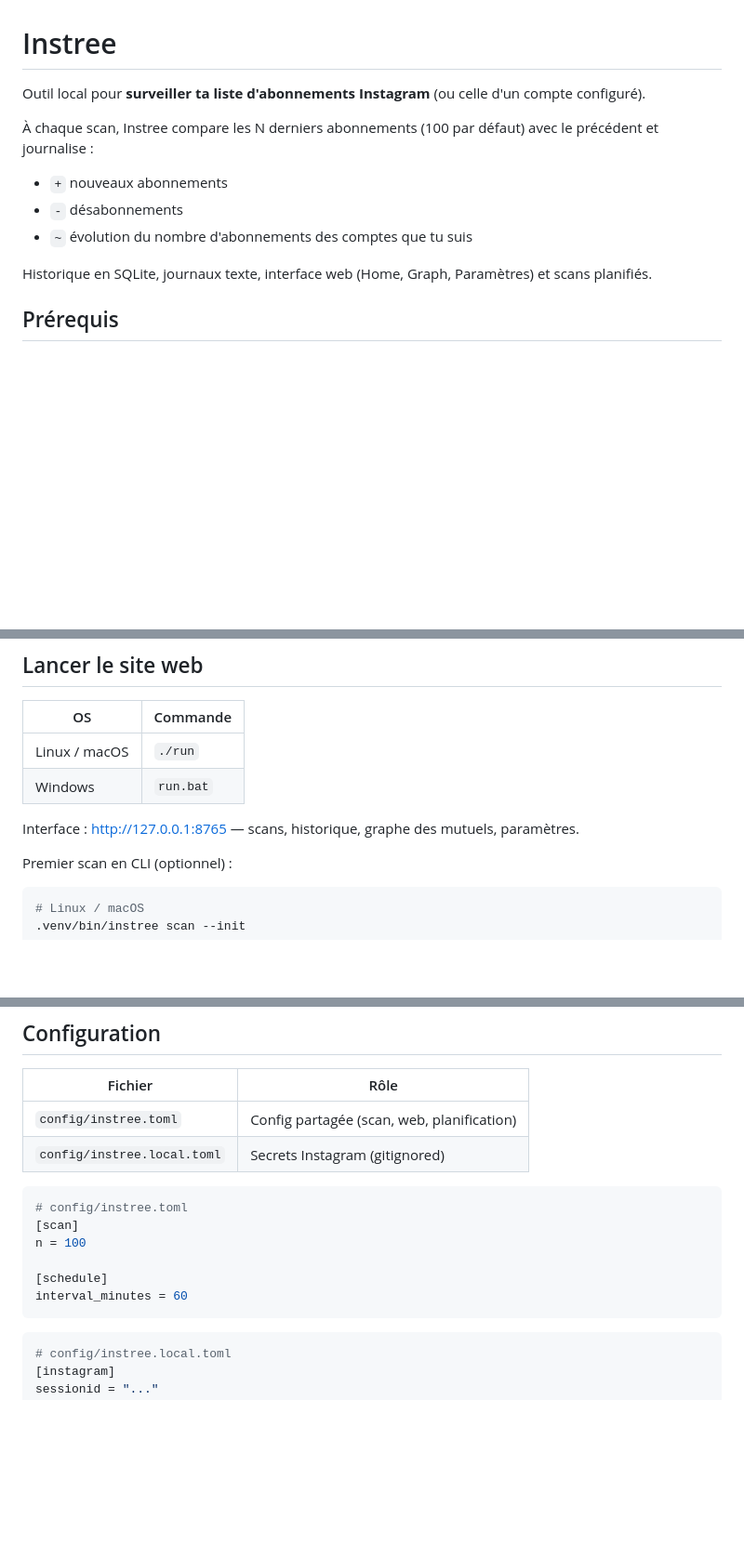
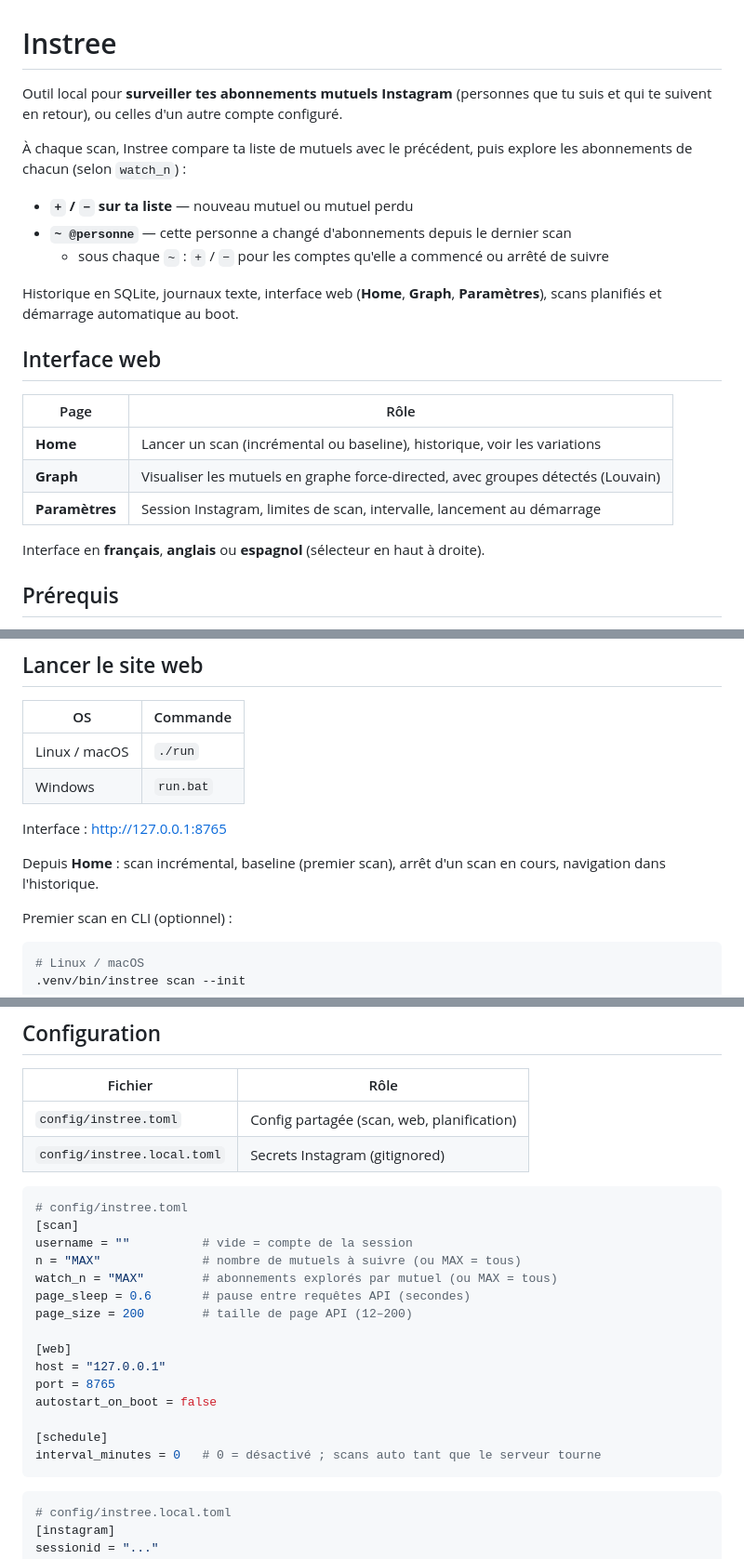
Before and after one commit to CloudDown/instree, a Markdown page: README.md, 3 parts joined by grey strips. Shown at 93% size. GitHub-like rendering; blank space fills up the shorter version.

Commit message:
Aligner le README sur les mutuels, watch_n et l'interface actuelle.
Co-authored-by: Cursor <cursoragent@cursor.com>

````diff
--- a/README.md
+++ b/README.md
@@ -1,14 +1,24 @@
 # Instree
 
-Outil local pour **surveiller ta liste d'abonnements Instagram** (ou celle d'un compte configuré).
+Outil local pour **surveiller tes abonnements mutuels Instagram** (personnes que tu suis et qui te suivent en retour), ou celles d'un autre compte configuré.
 
-À chaque scan, Instree compare les N derniers abonnements (100 par défaut) avec le précédent et journalise :
+À chaque scan, Instree compare ta liste de mutuels avec le précédent, puis explore les abonnements de chacun (selon `watch_n`) :
 
-- `+` nouveaux abonnements
-- `-` désabonnements
-- `~` évolution du nombre d'abonnements des comptes que tu suis
+- **`+` / `−` sur ta liste** — nouveau mutuel ou mutuel perdu
+- **`~ @personne`** — cette personne a changé d'abonnements depuis le dernier scan
+  - sous chaque `~` : `+` / `−` pour les comptes qu'elle a commencé ou arrêté de suivre
 
-Historique en SQLite, journaux texte, interface web (Home, Graph, Paramètres) et scans planifiés.
+Historique en SQLite, journaux texte, interface web (**Home**, **Graph**, **Paramètres**), scans planifiés et démarrage automatique au boot.
+
+## Interface web
+
+| Page | Rôle |
+|------|------|
+| **Home** | Lancer un scan (incrémental ou baseline), historique, voir les variations |
+| **Graph** | Visualiser les mutuels en graphe force-directed, avec groupes détectés (Louvain) |
+| **Paramètres** | Session Instagram, limites de scan, intervalle, lancement au démarrage |
+
+Interface en **français**, **anglais** ou **espagnol** (sélecteur en haut à droite).
 
 ## Prérequis
 
@@ -155,7 +165,9 @@ Pour **forcer** une nouvelle lecture navigateur : vide `sessionid` et `ds_user_i
 | Linux / macOS | `./run` |
 | Windows | `run.bat` |
 
-Interface : [http://127.0.0.1:8765](http://127.0.0.1:8765) — scans, historique, graphe des mutuels, paramètres.
+Interface : [http://127.0.0.1:8765](http://127.0.0.1:8765)
+
+Depuis **Home** : scan incrémental, baseline (premier scan), arrêt d'un scan en cours, navigation dans l'historique.
 
 Premier scan en CLI (optionnel) :
 
@@ -179,10 +191,19 @@ Premier scan en CLI (optionnel) :
 ```toml
 # config/instree.toml
 [scan]
-n = 100
+username = ""          # vide = compte de la session
+n = "MAX"              # nombre de mutuels à suivre (ou MAX = tous)
+watch_n = "MAX"        # abonnements explorés par mutuel (ou MAX = tous)
+page_sleep = 0.6       # pause entre requêtes API (secondes)
+page_size = 200        # taille de page API (12–200)
+
+[web]
+host = "127.0.0.1"
+port = 8765
+autostart_on_boot = false
 
 [schedule]
-interval_minutes = 60
+interval_minutes = 0   # 0 = désactivé ; scans auto tant que le serveur tourne
 ```
 
 ```toml
````
Also changed, not shown: other parts of README.md (+1 -1 lines).
